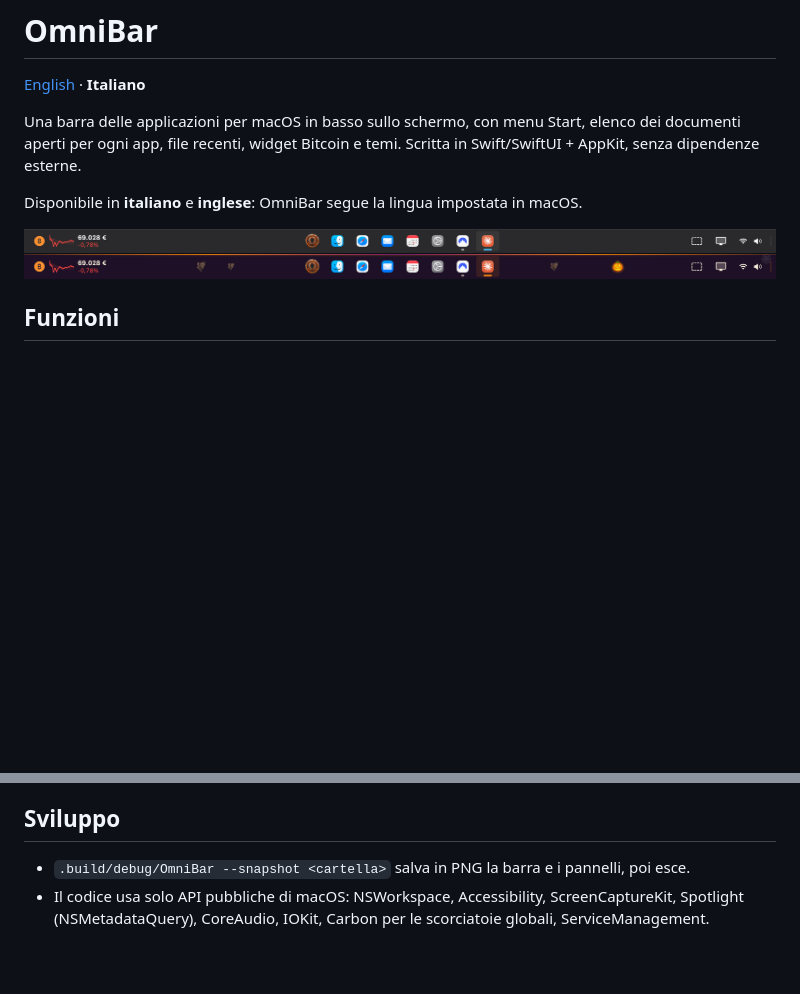
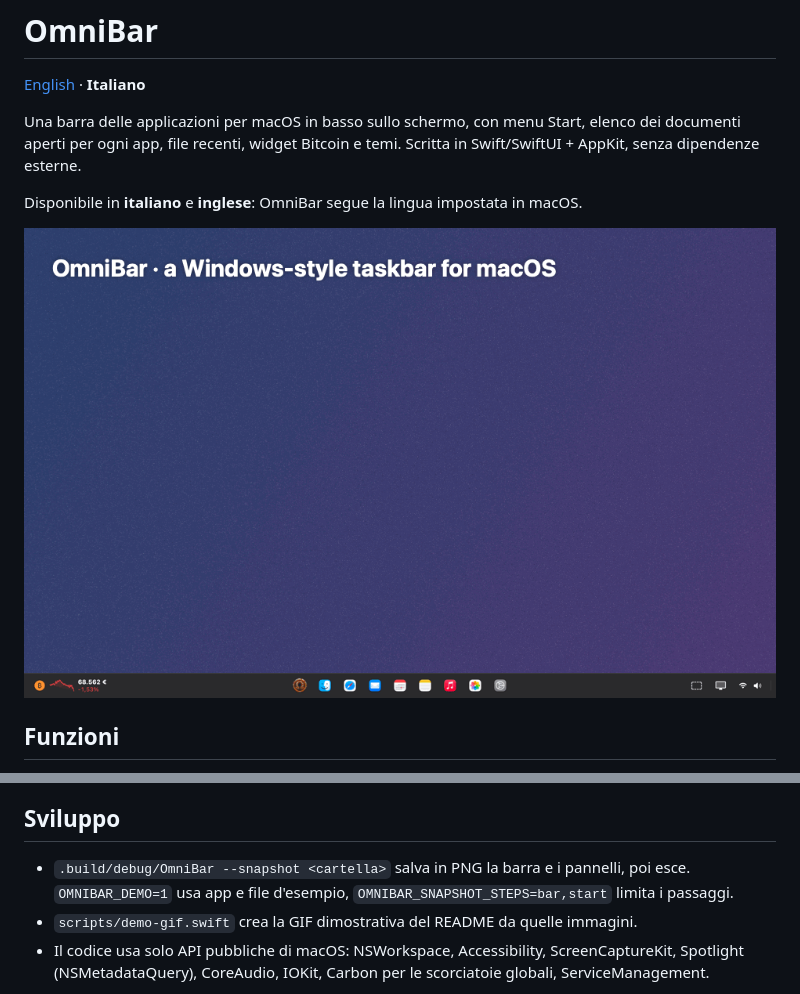
Before and after one commit to umb-maker/GroundBar, a Markdown page: README.it.md, 2 parts joined by grey strips. GitHub-like rendering; pictures changed too: docs/images/demo.gif (added); blank space fills up the shorter version.

```diff
--- a/README.it.md
+++ b/README.it.md
@@ -6,8 +6,7 @@ Una barra delle applicazioni per macOS in basso sullo schermo, con menu Start, e
 
 Disponibile in **italiano** e **inglese**: OmniBar segue la lingua impostata in macOS.
 
-![OmniBar, tema scuro](docs/images/bar-dark.png)
-![OmniBar, tema Halloween](docs/images/bar-halloween.png)
+![Demo di OmniBar: menu Start, elenco documenti, widget Bitcoin, temi stagionali](docs/images/demo.gif)
 
 ## Funzioni
 
@@ -85,7 +84,8 @@ Con la firma ad-hoc, macOS può richiedere i permessi dopo ogni ricompilazione.
 
 ## Sviluppo
 
-- `.build/debug/OmniBar --snapshot <cartella>` salva in PNG la barra e i pannelli, poi esce.
+- `.build/debug/OmniBar --snapshot <cartella>` salva in PNG la barra e i pannelli, poi esce. `OMNIBAR_DEMO=1` usa app e file d'esempio, `OMNIBAR_SNAPSHOT_STEPS=bar,start` limita i passaggi.
+- `scripts/demo-gif.swift` crea la GIF dimostrativa del README da quelle immagini.
 - Il codice usa solo API pubbliche di macOS: NSWorkspace, Accessibility, ScreenCaptureKit, Spotlight (NSMetadataQuery), CoreAudio, IOKit, Carbon per le scorciatoie globali, ServiceManagement.
 
 OmniBar è ispirata a barre delle applicazioni come uBar e a quella di Windows 11, ma non ne contiene codice.
```
Also changed, not shown: README.md (+3 -3 lines), 7 other files.
